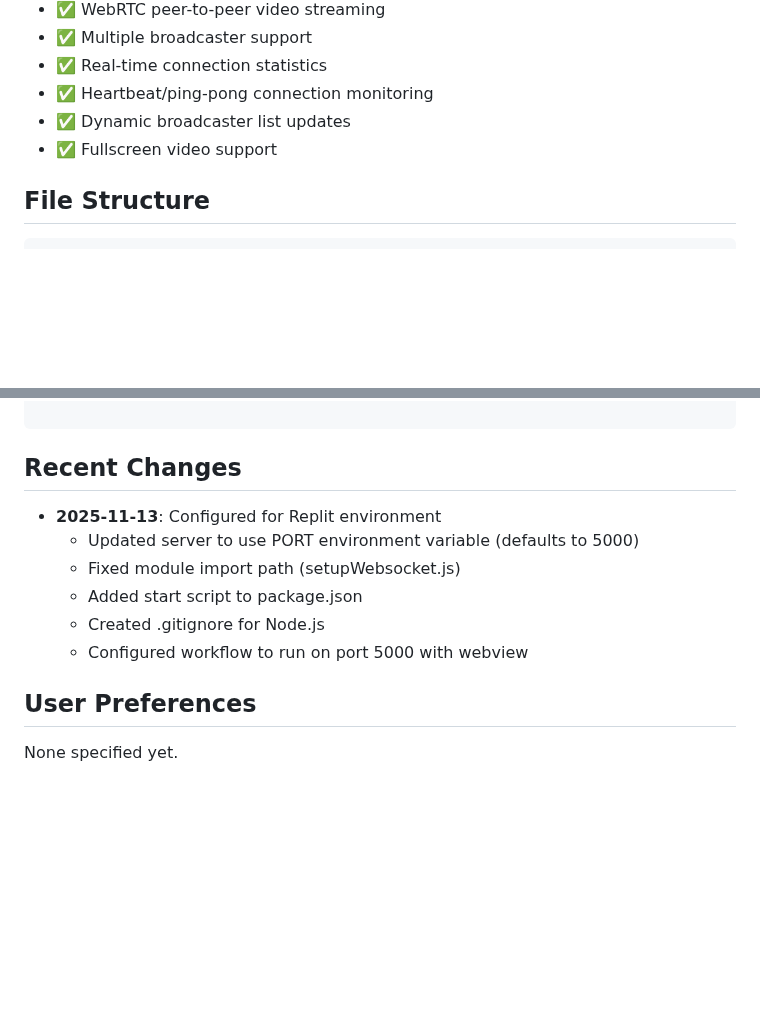
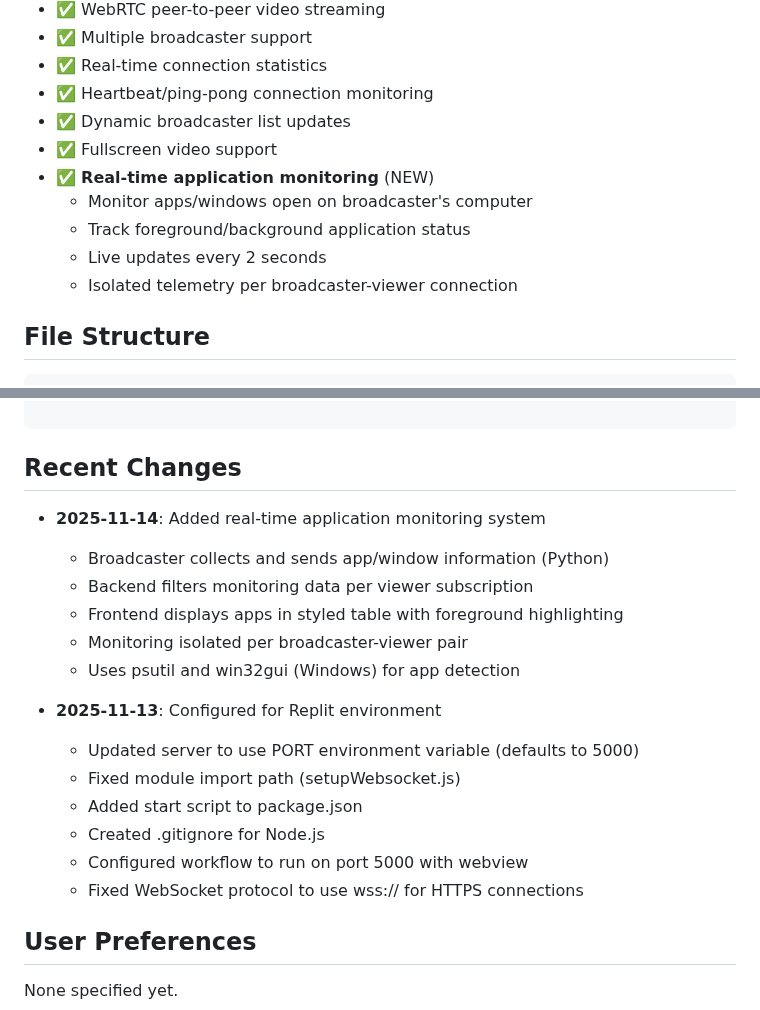
Before and after one commit to GeniusJoyTech/livestream, a Markdown page: replit.md, 2 parts joined by grey strips. Drawn GitHub-style; blank space fills up the shorter version.

Commit message:
Add real-time monitoring of applications and their status
Introduce a new system for real-time application monitoring, collecting and sending app/window information from the broadcaster to the frontend, which then displays it in a styled table with foreground highlighting. Telemetry is isolated per broadcaster-viewer connection, utilizing `psutil` and `win32gui` for app detection on Windows.

Replit-Commit-Author: Agent
Replit-Commit-Session-Id: 03ed4f68-8021-4688-a4ce-daf4623d40d6
Replit-Commit-Checkpoint-Type: full_checkpoint
Replit-Commit-Event-Id: 0ad5be76-1461-4d17-a3f0-dd0b57882237
Replit-Commit-Screenshot-Url: https://storage.googleapis.com/screenshot-production-us-central1/ee33b7a2-f8ee-40e6-907a-76ce0960df87/03ed4f68-8021-4688-a4ce-daf4623d40d6/ywSC609

````diff
--- a/replit.md
+++ b/replit.md
@@ -87,6 +87,11 @@ SimplificaVideos is a real-time video streaming application built with WebRTC te
 - ✅ Heartbeat/ping-pong connection monitoring
 - ✅ Dynamic broadcaster list updates
 - ✅ Fullscreen video support
+- ✅ **Real-time application monitoring** (NEW)
+  - Monitor apps/windows open on broadcaster's computer
+  - Track foreground/background application status
+  - Live updates every 2 seconds
+  - Isolated telemetry per broadcaster-viewer connection
 
 ## File Structure
 ```
@@ -114,12 +119,20 @@ SimplificaVideos/
 ```
 
 ## Recent Changes
+- **2025-11-14**: Added real-time application monitoring system
+  - Broadcaster collects and sends app/window information (Python)
+  - Backend filters monitoring data per viewer subscription
+  - Frontend displays apps in styled table with foreground highlighting
+  - Monitoring isolated per broadcaster-viewer pair
+  - Uses psutil and win32gui (Windows) for app detection
+
 - **2025-11-13**: Configured for Replit environment
   - Updated server to use PORT environment variable (defaults to 5000)
   - Fixed module import path (setupWebsocket.js)
   - Added start script to package.json
   - Created .gitignore for Node.js
   - Configured workflow to run on port 5000 with webview
+  - Fixed WebSocket protocol to use wss:// for HTTPS connections
 
 ## User Preferences
 None specified yet.
````
